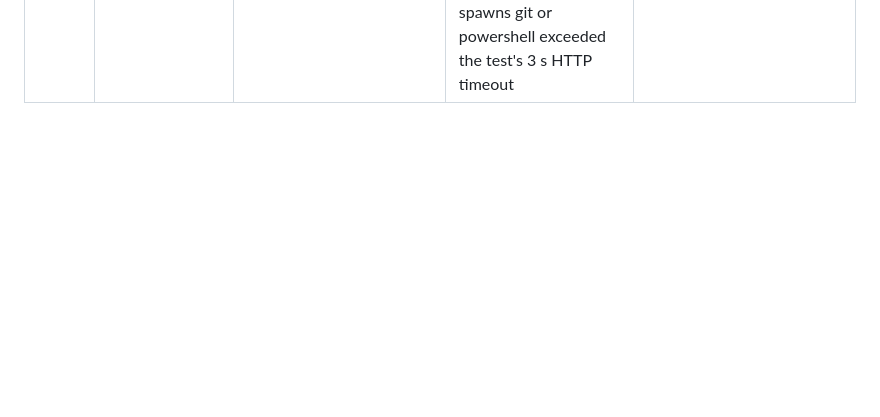
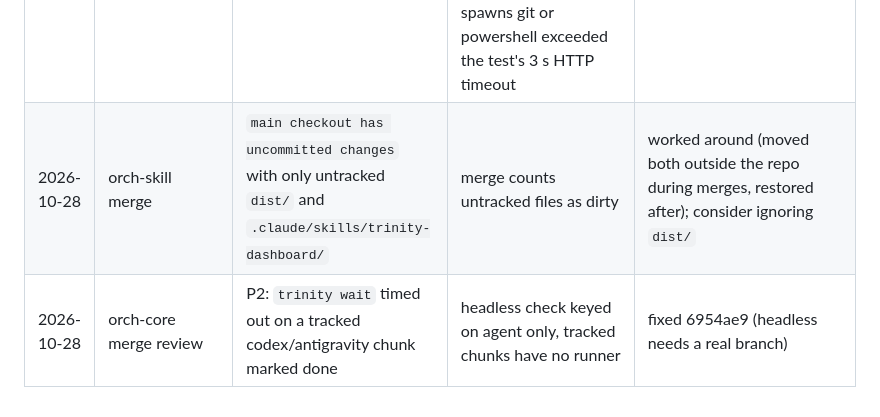
Before and after one commit to Boss720/The-Holy-Trinity, a Markdown page: docs/failure-log.md, the part around the change. GitHub-like rendering; blank space fills up the shorter version.

```diff
--- a/docs/failure-log.md
+++ b/docs/failure-log.md
@@ -43,3 +43,5 @@ Status: `open`, `fixed <commit>`, `wontfix <why>`, `mitigated <how>`.
 | 2026-10-26 | my fix to dispatch check | `'scripts	rinity.ps1'` written through a Python heredoc became a TAB: `Illegal characters in path` broke two tests; a `sed -i` also turned the file LF | shell/Python escape handling on Windows | fixed (bytes built with chr(92), CRLF restored); never `sed -i` on CRLF scripts |
 | 2026-10-26 | gui-s4-page review (merged) | 3 P2s: stale validation allows submit after a field change, double submit while pending, deep link marked applied before the card exists | page worker did not key validation to inputs | open: dispatched gui-s4-pagefix |
 | 2026-10-28 | merge gate, 'dashboard action API' test | `GetResponse ... operation has timed out` on main and on both branches | after the machine updated (OS build 22000 -> 26200) child process starts got slow (powershell -NoProfile about 1.4 s, cold dashboard collect 20 s), so a request that spawns git or powershell exceeded the test's 3 s HTTP timeout | fixed (test HTTP timeout 15 s); watch for the slowdown elsewhere |
+| 2026-10-28 | orch-skill merge | `main checkout has uncommitted changes` with only untracked `dist/` and `.claude/skills/trinity-dashboard/` | merge counts untracked files as dirty | worked around (moved both outside the repo during merges, restored after); consider ignoring `dist/` |
+| 2026-10-28 | orch-core merge review | P2: `trinity wait` timed out on a tracked codex/antigravity chunk marked done | headless check keyed on agent only, tracked chunks have no runner | fixed 6954ae9 (headless needs a real branch) |
```
Also changed, not shown: HANDOFF.md (+1 -0 lines).
